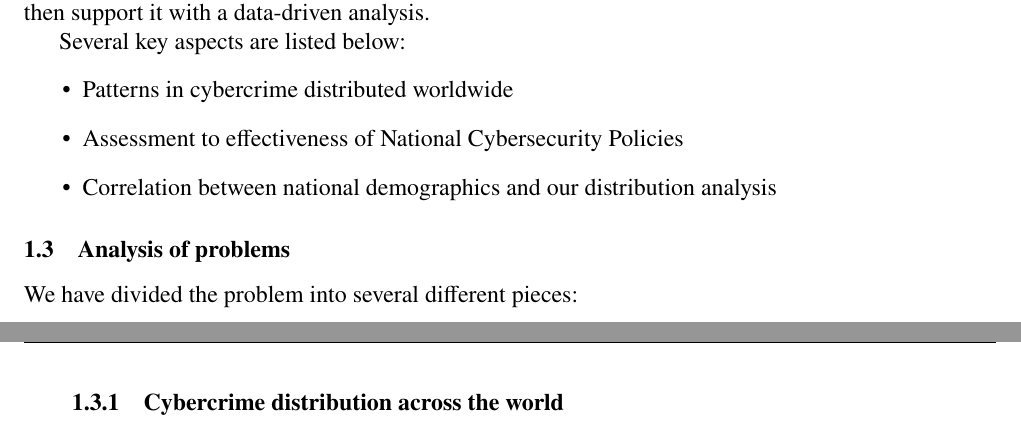
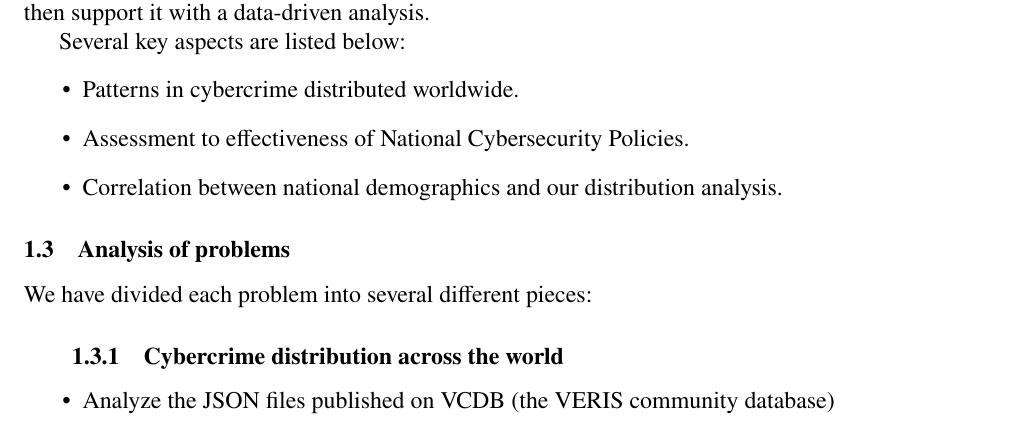
Before and after one commit to RamessesN/ICM_2500434, a LaTeX document (2500434.tex): two parts of pages 3 and 4 of 4 before the commit and part of page 3 of 4 after it, the two joined at a grey line, cut so that both start at the same text. Compiled offline with pdfLaTeX.

Commit message:
[yilin] completes Restatement of the problem

```diff
--- a/2500434.tex
+++ b/2500434.tex
@@ -98,11 +98,13 @@ Hello Summary!
 
 		Several key aspects are listed below:
 		\begin{itemize}
-			\item Patterns in cybercrime distributed worldwide
-			\item Assessment to effectiveness of National Cybersecurity Policies
-			\item Correlation between national demographics and our distribution analysis
+			\item Patterns in cybercrime distributed worldwide.
+			\item Assessment to effectiveness of National Cybersecurity Policies.
+			\item Correlation between national demographics and our distribution analysis.
 		\end{itemize}
 	\subsection{Analysis of problems}\label{subsec:analysis-of-problems} %1.3
-		We have divided the problem into several different pieces:
+		We have divided each problem into several different pieces:
 		\subsubsection[]{Cybercrime distribution across the world}
+			\begin{itemize}
+				\item Analyze the JSON files published on VCDB (the VERIS community database)
 
```
Also changed, not shown: 2500434.tex (1 more changed lines).
